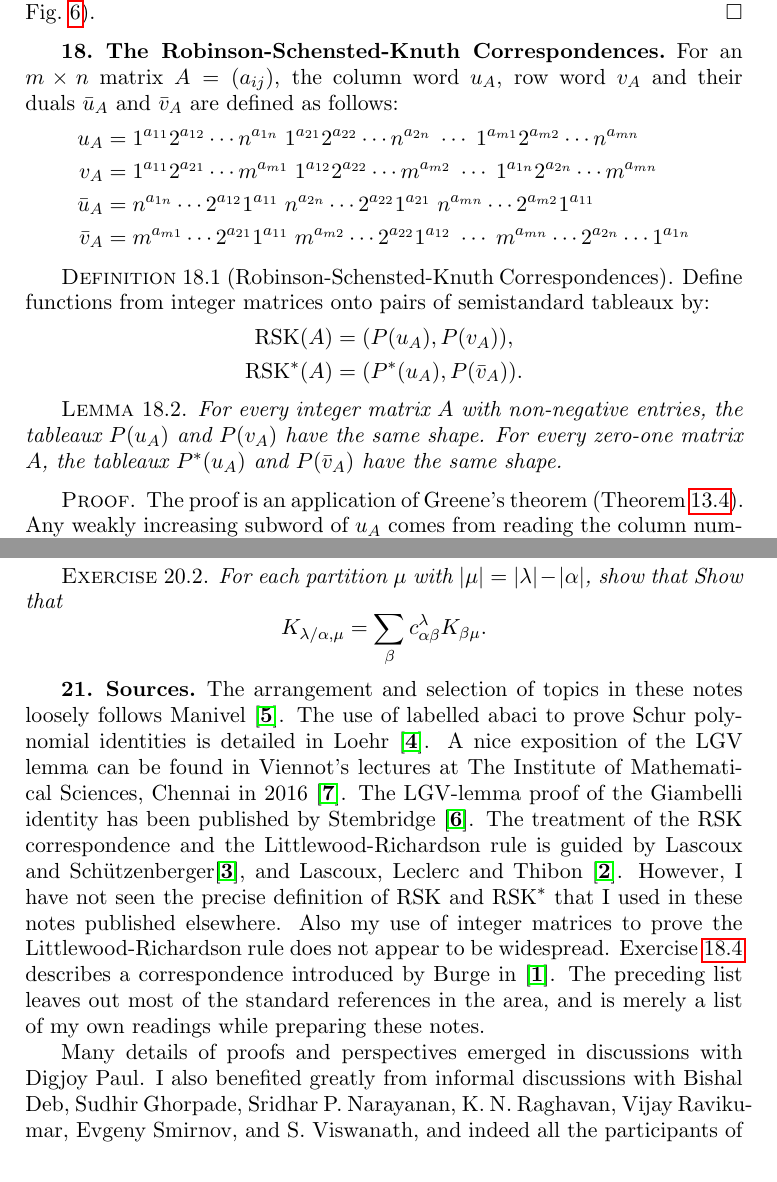
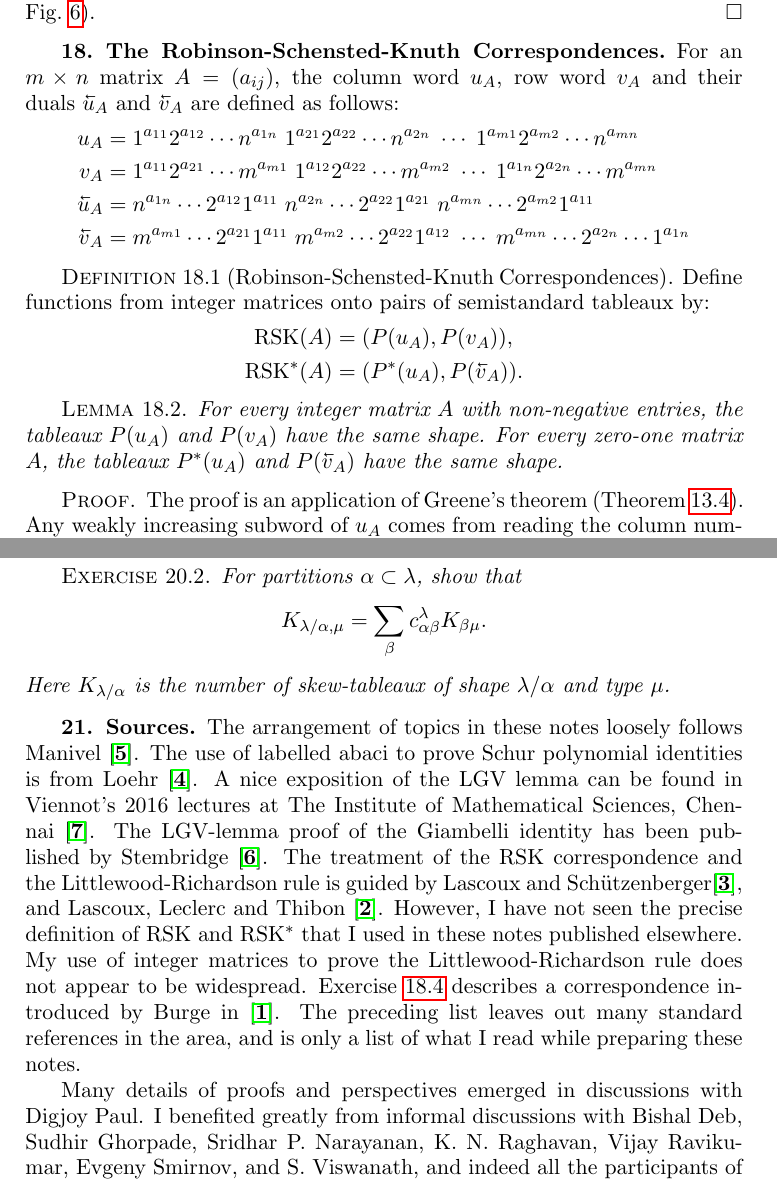
Before and after one commit to amriprasad/schur_functions, a LaTeX document (symmetric_functions.tex): two parts of pages 25 and 30 of 30 before the commit and two parts of pages 25 and 30 of 31 after it, joined at a grey line, cut so that both start at the same text. Compiled offline with pdfLaTeX.

Commit message:
minor corrections

```diff
--- a/symmetric_functions.tex
+++ b/symmetric_functions.tex
@@ -1147,25 +1173,25 @@ Schur polynomials of hook partitions can be calculated using Exercise~\ref{exerc
 \end{proof}
 \subsection{The Robinson-Schensted-Knuth Correspondences}
 \label{sec:rsk}
-For an $m\times n$ matrix $A=(a_{ij})$, the column word $u_A$, row word $v_A$ and their duals $\bar u_A$ and $\bar v_A$ are defined as follows:
+For an $m\times n$ matrix $A=(a_{ij})$, the column word $u_A$, row word $v_A$ and their duals $\cev u_A$ and $\cev v_A$ are defined as follows:
 \begin{align*}
   u_A &= 1^{a_{11}}2^{a_{12}}\dotsb n^{a_{1n}} \; 1^{a_{21}} 2^{a_{22}} \dotsb n^{a_{2n}} \; \dotsb \; 1^{a_{m1}} 2^{a_{m2}} \dotsb n^{a_{mn}}\\
   v_A &= 1^{a_{11}}2^{a_{21}}\dotsb m^{a_{m1}} \; 1^{a_{12}} 2^{a_{22}} \dotsb m^{a_{m2}} \; \dotsb \; 1^{a_{1n}} 2^{a_{2n}} \dotsb m^{a_{mn}}\\
-  \bar u_A &= n^{a_{1n}} \dotsb 2^{a_{12}}1^{a_{11}}\; n^{a_{2n}}\dotsb 2^{a_{22}}1^{a_{21}} \; n^{a_{mn}} \dotsb 2^{a_{m2}} 1^{a_{11}}\\
-  \bar v _A &= m^{a_{m1}}\dotsb 2^{a_{21}}1^{a_{11}} \; m^{a_{m2}}\dotsb 2^{a_{22}} 1^{a_{12}} \; \dotsb \; m^{a_{mn}}\dotsb  2^{a_{2n}} \dotsb 1^{a_{1n}}
+  \cev u_A &= n^{a_{1n}} \dotsb 2^{a_{12}}1^{a_{11}}\; n^{a_{2n}}\dotsb 2^{a_{22}}1^{a_{21}} \; n^{a_{mn}} \dotsb 2^{a_{m2}} 1^{a_{11}}\\
+  \cev v _A &= m^{a_{m1}}\dotsb 2^{a_{21}}1^{a_{11}} \; m^{a_{m2}}\dotsb 2^{a_{22}} 1^{a_{12}} \; \dotsb \; m^{a_{mn}}\dotsb  2^{a_{2n}} \dotsb 1^{a_{1n}}
 \end{align*}
 \begin{definition}
   [Robinson-Schensted-Knuth Correspondences]
   Define functions from integer matrices onto pairs of semistandard tableaux by:
   \begin{align*}
     \rsk(A) & = (P(u_A), P(v_A)),\\
-    \rsk^*(A) & = (P^*(u_A), P(\bar v_A)).
+    \rsk^*(A) & = (P^*(u_A), P(\cev v_A)).
   \end{align*}
 \end{definition}
 \begin{lemma}
   \label{lemma:same_shape}
   For every integer matrix $A$ with non-negative entries, the tableaux $P(u_A)$ and $P(v_A)$ have the same shape.
-  For every zero-one matrix $A$, the tableaux $P^*(u_A)$ and $P(\bar v_A)$ have the same shape.
+  For every zero-one matrix $A$, the tableaux $P^*(u_A)$ and $P(\cev v_A)$ have the same shape.
 \end{lemma}
 \begin{proof}
   The proof is an application of Greene's theorem (Theorem~\ref{theorem:Greene}).
@@ -1370,18 +1396,18 @@ Littlewood-Richardson coefficients also answer the question of expanding skew-Sc
   as required.
 \end{proof}
 \begin{exercise}
-  For each partition $\mu$ with $|\mu|=|\lambda|-|\alpha|$, show that
-  Show that
+  For partitions $\alpha\subset \lambda$, show that
   \begin{displaymath}
     K_{\lambda/\alpha,\mu} = \sum_\beta c^\lambda_{\alpha\beta} K_{\beta\mu}.
   \end{displaymath}
+  Here $K_{\lambda/\alpha}$ is the number of skew-tableaux of shape $\lambda/\alpha$ and type $\mu$.
 \end{exercise}
 \subsection{Sources}
 \label{sec:notes-literature}
-The arrangement and selection of topics in these notes loosely follows Manivel \cite{manivel}. The use of labelled abaci to prove Schur polynomial identities is detailed in Loehr \cite{loehr}. A nice exposition of the LGV lemma can be found in Viennot's lectures at The Institute of Mathematical Sciences, Chennai in 2016 \cite{imsc2016}. The LGV-lemma proof of the Giambelli identity has been published by Stembridge \cite{stembridge}. The treatment of the RSK correspondence and the Littlewood-Richardson rule is guided by Lascoux and Sch\"utzenberger\cite{ls}, and Lascoux, Leclerc and Thibon \cite{llt}. However, I have not seen the precise definition of $\rsk$ and $\rsk^*$ that I used in these notes published elsewhere. Also my use of integer matrices to prove the Littlewood-Richardson rule does not appear to be widespread. Exercise~\ref{exercise:burge} describes a correspondence introduced by Burge in \cite{burge}. The preceding list leaves out most of the standard references in the area, and is merely a list of my own readings while preparing these notes.
+The arrangement of topics in these notes loosely follows Manivel \cite{manivel}. The use of labelled abaci to prove Schur polynomial identities is from Loehr \cite{loehr}. A nice exposition of the LGV lemma can be found in Viennot's 2016 lectures at The Institute of Mathematical Sciences, Chennai \cite{imsc2016}. The LGV-lemma proof of the Giambelli identity has been published by Stembridge \cite{stembridge}. The treatment of the RSK correspondence and the Littlewood-Richardson rule is guided by Lascoux and Sch\"utzenberger\cite{ls}, and Lascoux, Leclerc and Thibon \cite{llt}. However, I have not seen the precise definition of $\rsk$ and $\rsk^*$ that I used in these notes published elsewhere. My use of integer matrices to prove the Littlewood-Richardson rule does not appear to be widespread. Exercise~\ref{exercise:burge} describes a correspondence introduced by Burge in \cite{burge}. The preceding list leaves out many standard references in the area, and is only a list of what I read while preparing these notes.
 
 Many details of proofs and perspectives emerged in discussions with Digjoy Paul.
-I also benefited greatly from informal discussions with Bishal Deb, Sudhir Ghorpade, Sridhar P.~Narayanan, K.~N.~Raghavan, Vijay Ravikumar, Evgeny Smirnov, and  S.~Viswanath, and indeed all the participants of the ATM Workshop on Schubert Varieties, held at The Institute of Mathematical Sciences (see \url{https://www.atmschools.org/2017/atmw/sv}).
+I benefited greatly from informal discussions with Bishal Deb, Sudhir Ghorpade, Sridhar P.~Narayanan, K.~N.~Raghavan, Vijay Ravikumar, Evgeny Smirnov, and  S.~Viswanath, and indeed all the participants of the ATM Workshop on Schubert Varieties, held at The Institute of Mathematical Sciences (see \url{https://www.atmschools.org/2017/atmw/sv}).
 \bibliographystyle{abbrv}
 \bibliography{refs}
 \end{document}
```
Also changed, not shown: symmetric_functions.pdf, symmetric_functions.tex (36 more changed lines).
